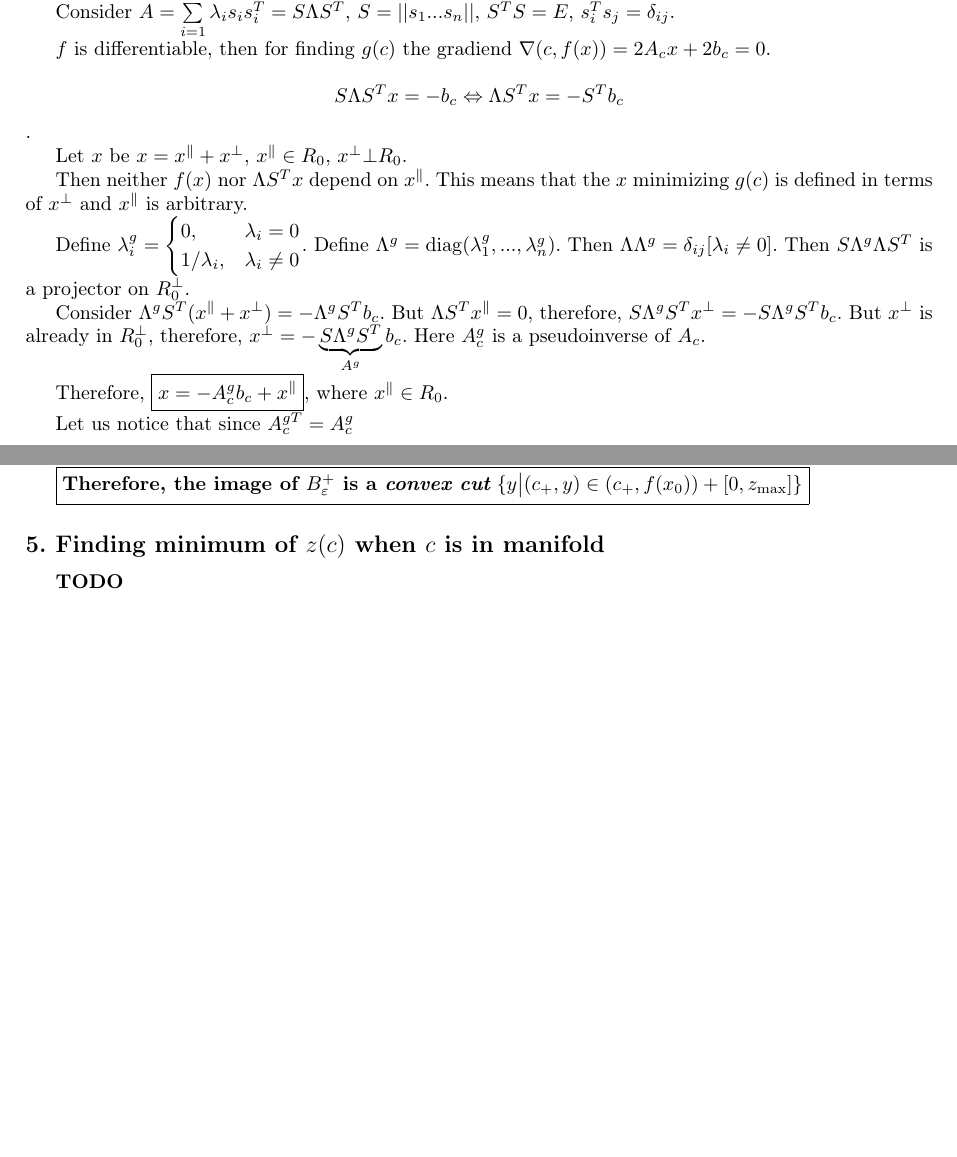
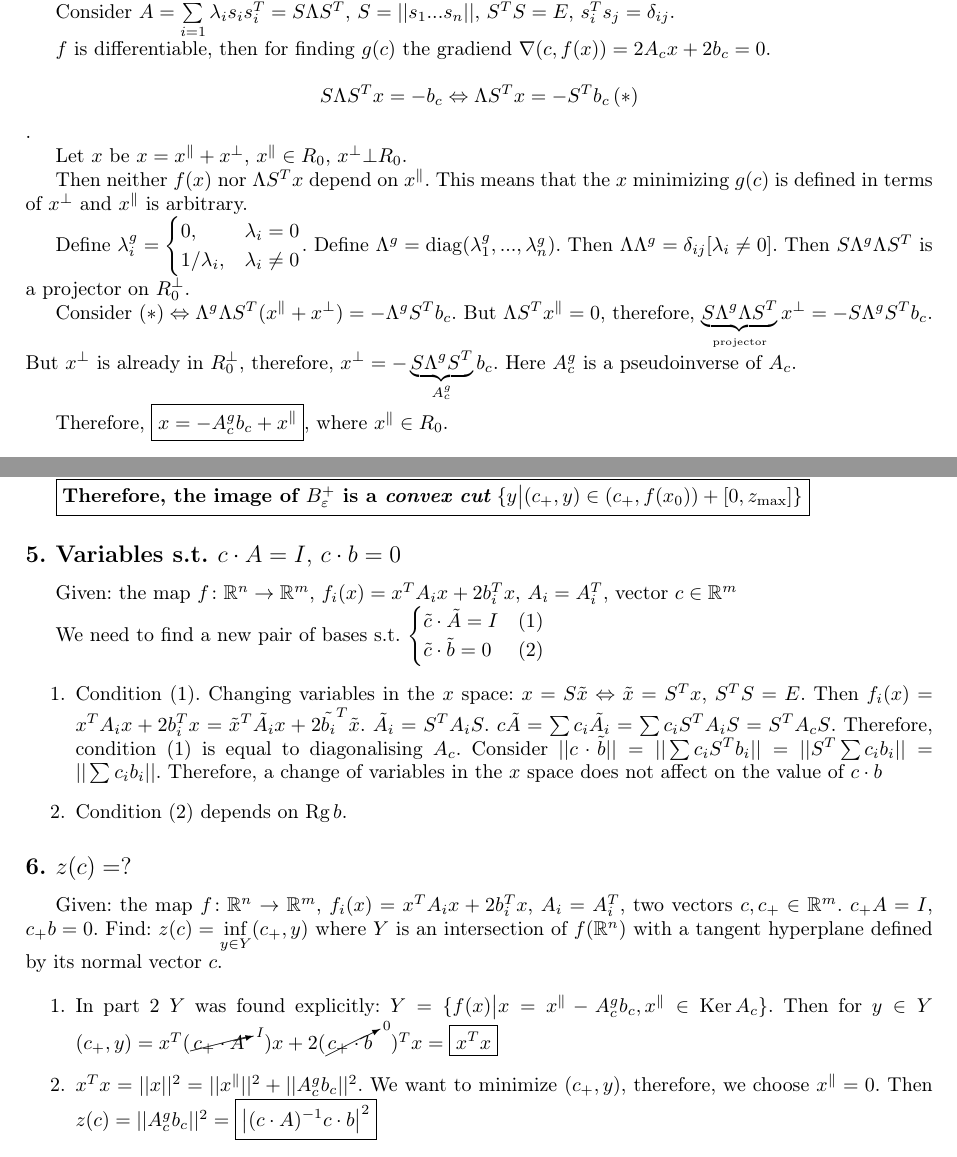
Before and after one commit to sergeivolodin/CAQM, a LaTeX document (20161010/solution.tex): two parts of pages 1 and 3 of 3, joined at a grey line, cut so that both start at the same text, the shorter picture padded with empty space. Compiled offline with pdfLaTeX.

Commit message:
Add z(c) ?

```diff
--- a/20161010/solution.tex
+++ b/20161010/solution.tex
@@ -18,6 +18,7 @@
 \DeclareMathOperator{\Tr}{Tr}
 \DeclareMathOperator{\diag}{diag}
 \DeclareMathOperator{\conv}{conv}
+\DeclareMathOperator{\Ker}{Ker}
 \DeclareMathOperator*{\argmin}{arg\,min}
 \usepackage{wasysym}
 \date{}
@@ -60,7 +61,7 @@ Consider $A=\sum\limits_{i=1}^n \lambda_i s_is_i^T=S\Lambda S^T$, $S=||s_1 ... s
 
 $f$ is differentiable, then for finding $g(c)$ the gradiend $\nabla (c,f(x))=2A_cx+2b_c=0$.
 
-$$S\Lambda S^Tx=-b_c\Leftrightarrow \Lambda S^Tx=-S^Tb_c$$.
+$$S\Lambda S^Tx=-b_c\Leftrightarrow \Lambda S^Tx=-S^Tb_c\, (*)$$.
 
 Let $x$ be $x=x^{\parallel}+x^\bot$, $x^{\parallel}\in R_0$, $x^\bot \bot R_0$.
 
@@ -71,9 +72,9 @@ Define $\lambda^g_i=\begin{cases}
 1/\lambda_i,&\lambda_i\neq 0
 \end{cases}$. Define $\Lambda^g=\diag(\lambda^g_1,...,\lambda^g_n)$. Then $\Lambda \Lambda^g=\delta_{ij}[\lambda_i\neq 0]$. Then $S\Lambda^g\Lambda S^T$ is a projector on $R_0^\bot$.
 
-Consider $\Lambda^g S^T(x^\parallel+x^\bot)=-\Lambda^gS^Tb_c$. But $\Lambda S^Tx^\parallel=0$, therefore, $S\Lambda^g S^Tx^\bot=-S\Lambda^gS^Tb_c$. But $x^\bot$ is already in $R_0^\bot$, therefore, $x^\bot=-\underbrace{S\Lambda^gS^T}_{A^g}b_c$. Here $A_c^g$ is a pseudoinverse of $A_c$.
+Consider $(*) \Leftrightarrow \Lambda^g\Lambda S^T(x^\parallel+x^\bot)=-\Lambda^gS^Tb_c$. But $\Lambda S^Tx^\parallel=0$, therefore, $\underbrace{S\Lambda^g\Lambda S^T}_{\mbox{\tiny projector}}x^\bot=-S\Lambda^gS^Tb_c$. But $x^\bot$ is already in $R_0^\bot$, therefore, $x^\bot=-\underbrace{S\Lambda^gS^T}_{A^g_c}b_c$. Here $A_c^g$ is a pseudoinverse of $A_c$.
 
 Therefore, $\boxed{x=-A_c^gb_c+x^\parallel}$, where $x^\parallel\in R_0$.
 
-Let us notice that since $A_c^{gT}=A_c^g$
+%Let us notice that since $A_c^{gT}=A_c^g$
 
@@ -160,7 +161,23 @@ then $P-Q=\underline{x^TA_+x}-x_0^TA_+x_0+2b_+^Tx-2b_+^Tx_0-\underline{x^TA_+x}-
 
 $\boxed{\mbox{{\bf Therefore, the image of $B_\varepsilon^+$ is a {\em convex cut}} $\{y\big| (c_+,y)\in (c_+,f(x_0))+[0,z_{\max}]\}$}}$
 
-\subsection*{5. Finding minimum of $z(c)$ when $c$ is in manifold}
-$\bf TODO$
+\subsection*{5. Variables s.t. $c\cdot A=I,\,c\cdot b=0$}
+Given: the map $f\colon\mathbb{R}^n\to\mathbb{R}^m$, $f_i(x)=x^TA_ix+2b_i^Tx$, $A_i=A_i^T$, vector $c\in\mathbb{R}^m$
 
+We need to find a new pair of bases s.t. $\begin{cases}
+\tilde{c}\cdot \tilde{A}=I & (1)\\
+\tilde{c}\cdot \tilde{b}=0 & (2)
+\end{cases}$
+\begin{enumerate}
+\item Condition (1). Changing variables in the $x$ space: $x=S\tilde{x}\Leftrightarrow \tilde{x}=S^Tx$, $S^TS=E$. Then $f_i(x)=x^TA_ix+2b_i^Tx=\tilde{x}^T\tilde{A_i}x+2\tilde{b_i}^T\tilde{x}$. $\tilde{A_i}=S^TA_iS$. $c\tilde{A}=\sum c_i\tilde{A_i}=\sum\limits c_iS^TA_iS=S^TA_cS$. Therefore, condition $(1)$ is equal to diagonalising $A_c$. Consider $||c\cdot \tilde{b}||=||\sum c_iS^Tb_i||=||S^T\sum c_ib_i||=||\sum c_ib_i||$. Therefore, a change of variables in the $x$ space does not affect on the value of $c\cdot b$
+\item Condition (2) depends on $\mbox{Rg}\,b$.
+\end{enumerate}
+\subsection*{6. $z(c)=?$}
+Given: the map $f\colon\mathbb{R}^n\to\mathbb{R}^m$, $f_i(x)=x^TA_ix+2b_i^Tx$, $A_i=A_i^T$, two vectors $c,c_+\in\mathbb{R}^m$. $c_+A=I$, $c_+b=0$.
+Find: $z(c)=\inf\limits_{y\in Y} (c_+, y)$ where $Y$ is an intersection of $f(\mathbb{R}^n)$ with a tangent hyperplane defined by its normal vector $c$.
+
+\begin{enumerate}
+\item In part 2 $Y$ was found explicitly: $Y=\{f(x)\big|x=x^\parallel-A_c^gb_c, x^\parallel \in\Ker A_c\}$. Then for $y\in Y$ $(c_+,y)=x^T(\cancelto{I}{c_+\cdot A})x+2(\cancelto{0}{c_+\cdot b})^Tx=\boxed{x^Tx}$
+\item $x^Tx=||x||^2=||x^\parallel||^2+||A_c^gb_c||^2$. We want to minimize $(c_+,y)$, therefore, we choose $x^\parallel=0$. Then $z(c)=||A_c^gb_c||^2=\boxed{\big|(c \cdot A)^{-1}c\cdot b \big|^2}$
+\end{enumerate}
 \end{document}
```
Also changed, not shown: 20161010/solution.pdf, 20161010/solution.tex (2 more changed lines).
